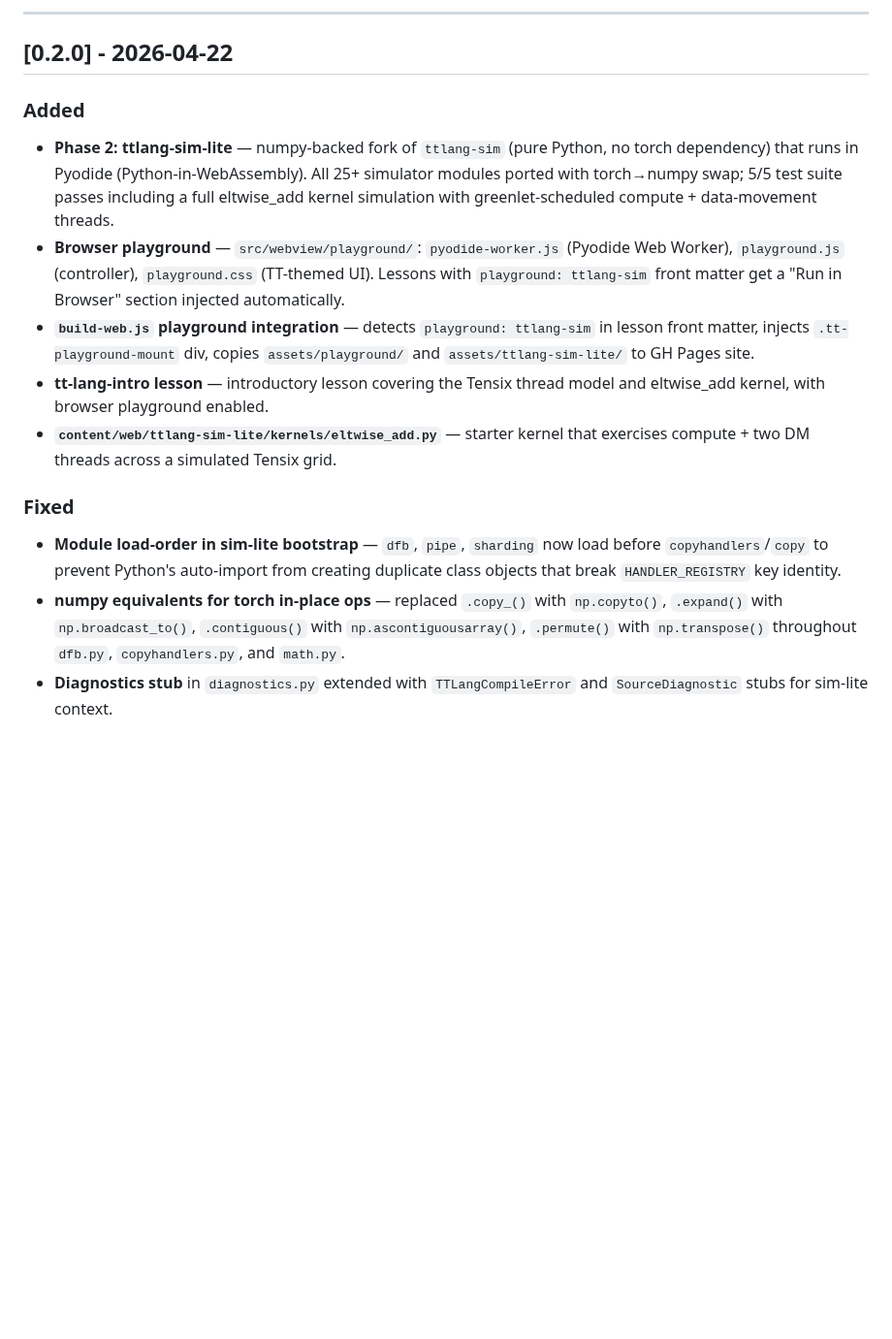
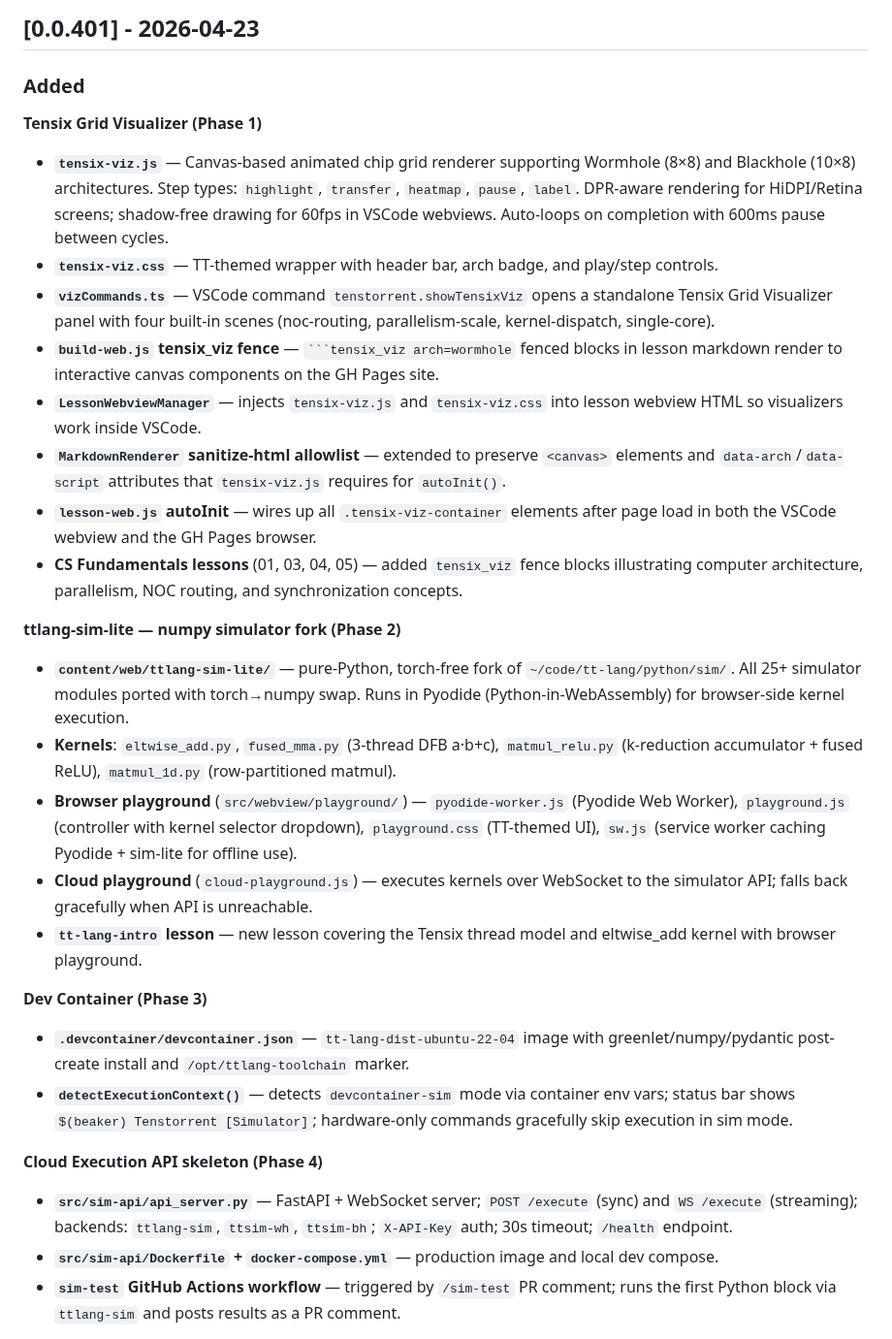
Before and after one commit to tenstorrent/tt-vscode-toolkit, a Markdown page: CHANGELOG.md, the part around one of its changes. Shown at 97% size. Rendered like a GitHub page; blank space fills up the shorter version.

````diff
--- a/CHANGELOG.md
+++ b/CHANGELOG.md
@@ -38,15 +10,30 @@ and this project adheres to [Semantic Versioning](https://semver.org/spec/v2.0.0
----
-
-## [0.2.0] - 2026-04-22
-
-### Added
-- **Phase 2: ttlang-sim-lite** — numpy-backed fork of `ttlang-sim` (pure Python, no torch dependency) that runs in Pyodide (Python-in-WebAssembly). All 25+ simulator modules ported with torch→numpy swap; 5/5 test suite passes including a full eltwise_add kernel simulation with greenlet-scheduled compute + data-movement threads.
-- **Browser playground** — `src/webview/playground/`: `pyodide-worker.js` (Pyodide Web Worker), `playground.js` (controller), `playground.css` (TT-themed UI). Lessons with `playground: ttlang-sim` front matter get a "Run in Browser" section injected automatically.
-- **`build-web.js` playground integration** — detects `playground: ttlang-sim` in lesson front matter, injects `.tt-playground-mount` div, copies `assets/playground/` and `assets/ttlang-sim-lite/` to GH Pages site.
-- **tt-lang-intro lesson** — introductory lesson covering the Tensix thread model and eltwise_add kernel, with browser playground enabled.
-- **`content/web/ttlang-sim-lite/kernels/eltwise_add.py`** — starter kernel that exercises compute + two DM threads across a simulated Tensix grid.
-
-### Fixed
-- **Module load-order in sim-lite bootstrap** — `dfb`, `pipe`, `sharding` now load before `copyhandlers`/`copy` to prevent Python's auto-import from creating duplicate class objects that break `HANDLER_REGISTRY` key identity.
-- **numpy equivalents for torch in-place ops** — replaced `.copy_()` with `np.copyto()`, `.expand()` with `np.broadcast_to()`, `.contiguous()` with `np.ascontiguousarray()`, `.permute()` with `np.transpose()` throughout `dfb.py`, `copyhandlers.py`, and `math.py`.
-- **Diagnostics stub** in `diagnostics.py` extended with `TTLangCompileError` and `SourceDiagnostic` stubs for sim-lite context.
+## [0.0.401] - 2026-04-23
+
+### Added
+
+**Tensix Grid Visualizer (Phase 1)**
+- **`tensix-viz.js`** — Canvas-based animated chip grid renderer supporting Wormhole (8×8) and Blackhole (10×8) architectures. Step types: `highlight`, `transfer`, `heatmap`, `pause`, `label`. DPR-aware rendering for HiDPI/Retina screens; shadow-free drawing for 60fps in VSCode webviews. Auto-loops on completion with 600ms pause between cycles.
+- **`tensix-viz.css`** — TT-themed wrapper with header bar, arch badge, and play/step controls.
+- **`vizCommands.ts`** — VSCode command `tenstorrent.showTensixViz` opens a standalone Tensix Grid Visualizer panel with four built-in scenes (noc-routing, parallelism-scale, kernel-dispatch, single-core).
+- **`build-web.js` tensix_viz fence** — ` ```tensix_viz arch=wormhole ` fenced blocks in lesson markdown render to interactive canvas components on the GH Pages site.
+- **`LessonWebviewManager`** — injects `tensix-viz.js` and `tensix-viz.css` into lesson webview HTML so visualizers work inside VSCode.
+- **`MarkdownRenderer` sanitize-html allowlist** — extended to preserve `<canvas>` elements and `data-arch`/`data-script` attributes that `tensix-viz.js` requires for `autoInit()`.
+- **`lesson-web.js` autoInit** — wires up all `.tensix-viz-container` elements after page load in both the VSCode webview and the GH Pages browser.
+- **CS Fundamentals lessons** (01, 03, 04, 05) — added `tensix_viz` fence blocks illustrating computer architecture, parallelism, NOC routing, and synchronization concepts.
+
+**ttlang-sim-lite — numpy simulator fork (Phase 2)**
+- **`content/web/ttlang-sim-lite/`** — pure-Python, torch-free fork of `~/code/tt-lang/python/sim/`. All 25+ simulator modules ported with torch→numpy swap. Runs in Pyodide (Python-in-WebAssembly) for browser-side kernel execution.
+- **Kernels**: `eltwise_add.py`, `fused_mma.py` (3-thread DFB a·b+c), `matmul_relu.py` (k-reduction accumulator + fused ReLU), `matmul_1d.py` (row-partitioned matmul).
+- **Browser playground** (`src/webview/playground/`) — `pyodide-worker.js` (Pyodide Web Worker), `playground.js` (controller with kernel selector dropdown), `playground.css` (TT-themed UI), `sw.js` (service worker caching Pyodide + sim-lite for offline use).
+- **Cloud playground** (`cloud-playground.js`) — executes kernels over WebSocket to the simulator API; falls back gracefully when API is unreachable.
+- **`tt-lang-intro` lesson** — new lesson covering the Tensix thread model and eltwise_add kernel with browser playground.
+
+**Dev Container (Phase 3)**
+- **`.devcontainer/devcontainer.json`** — `tt-lang-dist-ubuntu-22-04` image with greenlet/numpy/pydantic post-create install and `/opt/ttlang-toolchain` marker.
+- **`detectExecutionContext()`** — detects `devcontainer-sim` mode via container env vars; status bar shows `$(beaker) Tenstorrent [Simulator]`; hardware-only commands gracefully skip execution in sim mode.
+
+**Cloud Execution API skeleton (Phase 4)**
+- **`src/sim-api/api_server.py`** — FastAPI + WebSocket server; `POST /execute` (sync) and `WS /execute` (streaming); backends: `ttlang-sim`, `ttsim-wh`, `ttsim-bh`; `X-API-Key` auth; 30s timeout; `/health` endpoint.
+- **`src/sim-api/Dockerfile` + `docker-compose.yml`** — production image and local dev compose.
+- **`sim-test` GitHub Actions workflow** — triggered by `/sim-test` PR comment; runs the first Python block via `ttlang-sim` and posts results as a PR comment.
+
````
Also changed, not shown: other parts of CHANGELOG.md (+17 -28 lines), README.md (+11 -14 lines).
